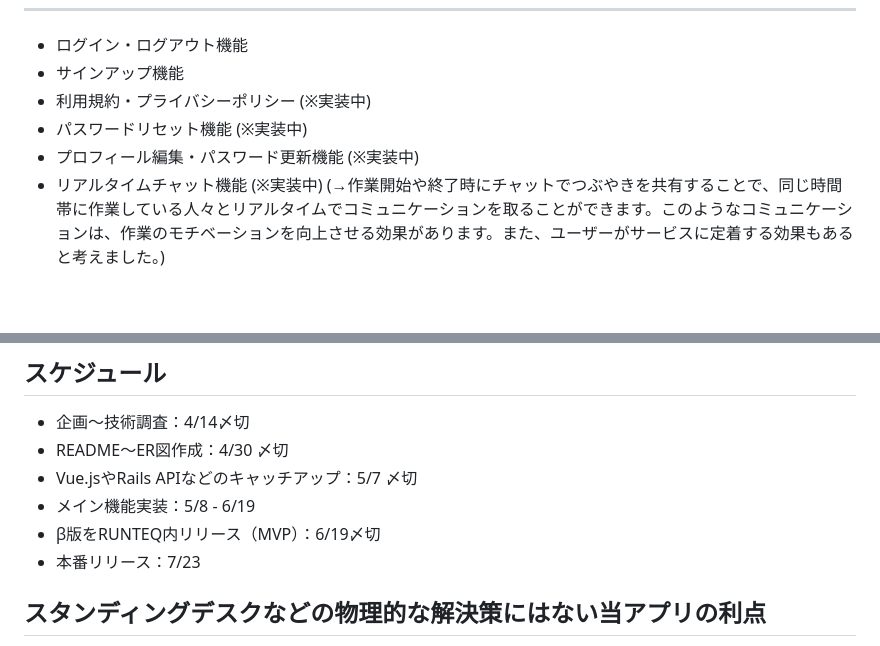
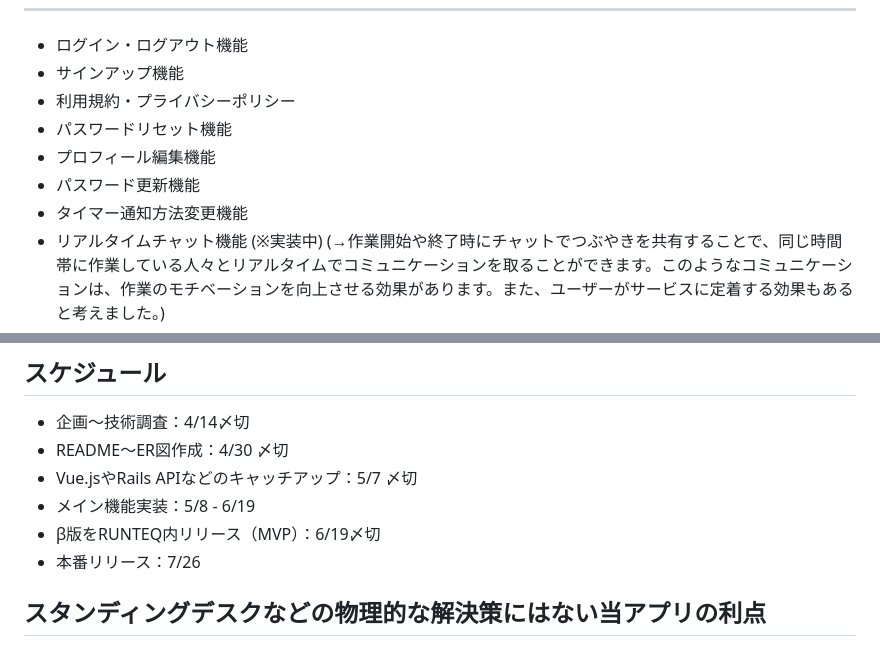
Before and after one commit to murai-misaki/theGrimReaper_timer, a Markdown page: README.md, 2 parts joined by grey strips. Drawn GitHub-style; blank space fills up the shorter version.

Commit message:
fix: 本リリースした為、修正 #26

```diff
--- a/README.md
+++ b/README.md
@@ -60,9 +60,11 @@
 ---
 - ログイン・ログアウト機能
 - サインアップ機能
-- 利用規約・プライバシーポリシー (※実装中)
-- パスワードリセット機能 (※実装中)
-- プロフィール編集・パスワード更新機能 (※実装中)
+- 利用規約・プライバシーポリシー
+- パスワードリセット機能
+- プロフィール編集機能
+- パスワード更新機能
+- タイマー通知方法変更機能
 - リアルタイムチャット機能 (※実装中)
   (→作業開始や終了時にチャットでつぶやきを共有することで、同じ時間帯に作業している人々とリアルタイムでコミュニケーションを取ることができます。このようなコミュニケーションは、作業のモチベーションを向上させる効果があります。また、ユーザーがサービスに定着する効果もあると考えました。)
 - レスポンシブデザイン (※実装中)
@@ -83,7 +85,7 @@
 - Vue.jsやRails APIなどのキャッチアップ：5/7 〆切
 - メイン機能実装：5/8 - 6/19
 - β版をRUNTEQ内リリース（MVP）：6/19〆切
-- 本番リリース：7/23
+- 本番リリース：7/26
 
 
 ## スタンディングデスクなどの物理的な解決策にはない当アプリの利点
```
